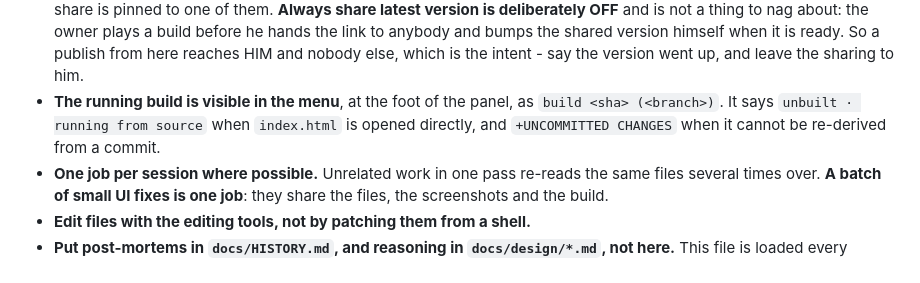
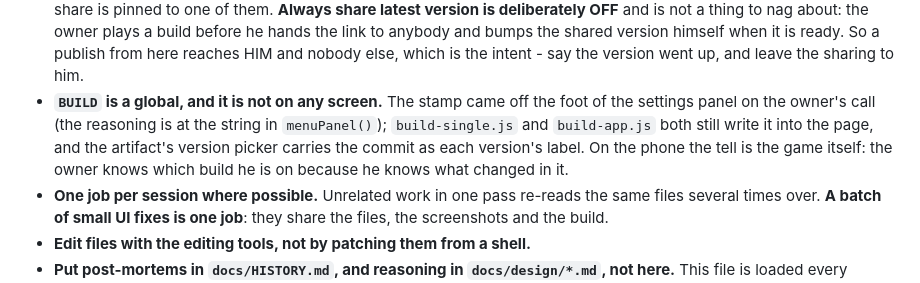
Before and after one commit to NadavRutmanMoshe/orthogonal, a Markdown page: CLAUDE.md, the part around the change. Rendered like a GitHub page.

Commit message:
Say where the build stamp actually is
CLAUDE.md still promised it at the foot of the settings panel. It came off
there on the owner's call and js/16-panels.js documents why; what is true now
is that BUILD is a global, both builds write it into the page, and on a phone
the owner knows which build he is on because he knows what changed in it.

Co-Authored-By: Claude Opus 5 <noreply@anthropic.com>
Claude-Session: https://claude.ai/code/session_01E7h2pEWunbT7Znm7X4tU7m

```diff
--- a/CLAUDE.md
+++ b/CLAUDE.md
@@ -880,10 +880,12 @@ load-bearing per screen.
   anybody and bumps the shared version himself when it is ready. So a publish
   from here reaches HIM and nobody else, which is the intent - say the version
   went up, and leave the sharing to him.
-- **The running build is visible in the menu**, at the foot of the panel, as
-  `build <sha> (<branch>)`. It says `unbuilt · running from source` when
-  `index.html` is opened directly, and `+UNCOMMITTED CHANGES` when it cannot
-  be re-derived from a commit.
+- **`BUILD` is a global, and it is not on any screen.** The stamp came off the
+  foot of the settings panel on the owner's call (the reasoning is at the
+  string in `menuPanel()`); `build-single.js` and `build-app.js` both still
+  write it into the page, and the artifact's version picker carries the commit
+  as each version's label. On the phone the tell is the game itself: the owner
+  knows which build he is on because he knows what changed in it.
 - **One job per session where possible.** Unrelated work in one pass re-reads
   the same files several times over. **A batch of small UI fixes is one
   job**: they share the files, the screenshots and the build.
```
